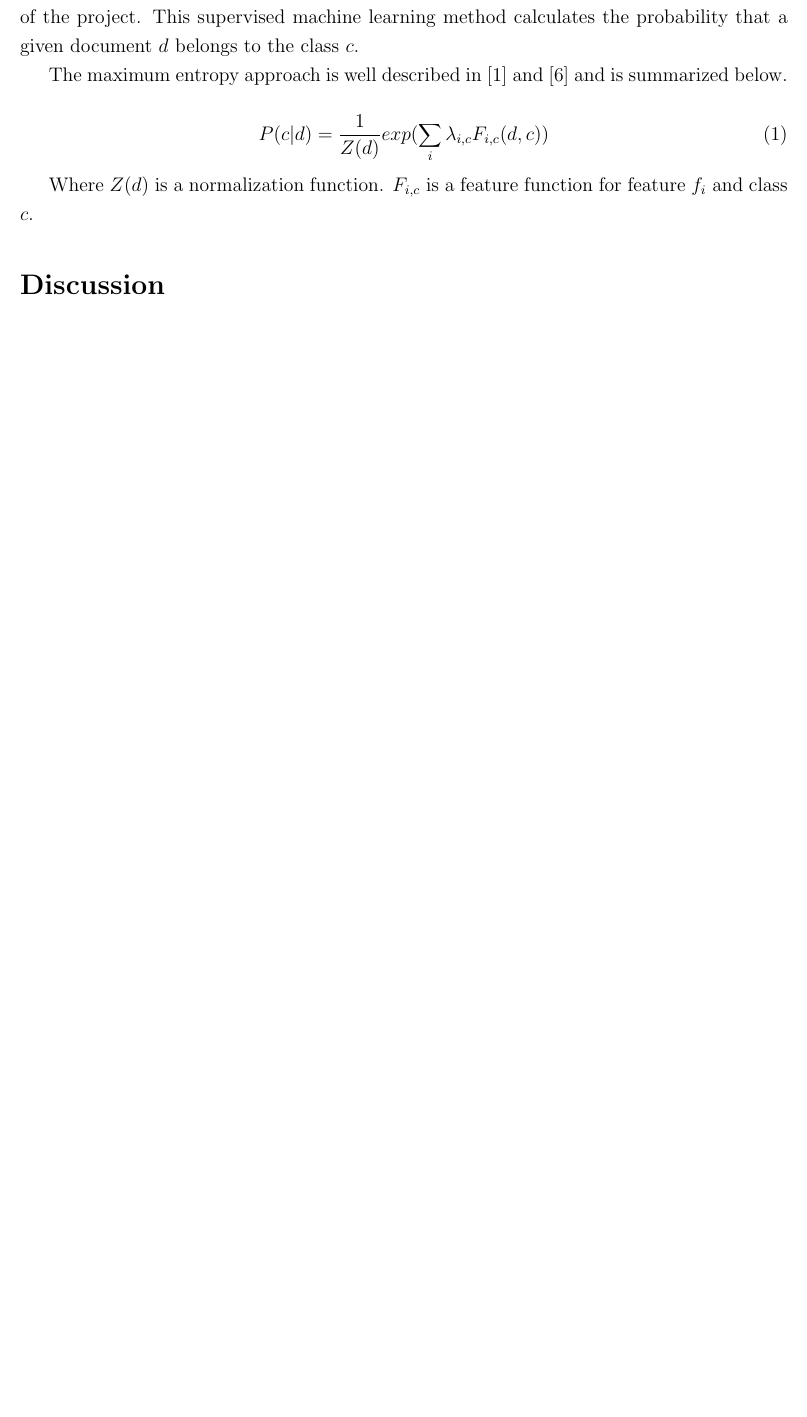
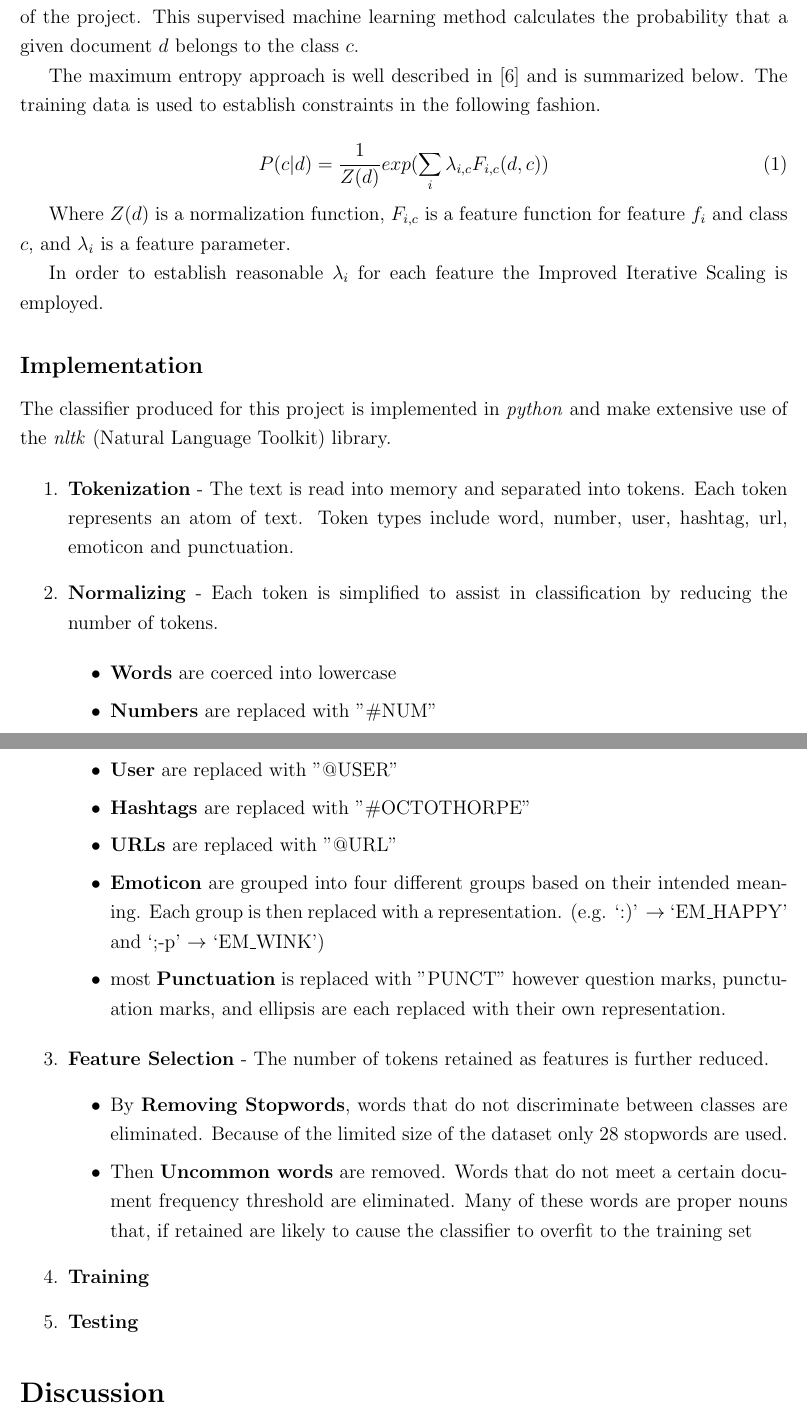
Before and after one commit to hockeybuggy/twitter-sentiment, a LaTeX document (paper/paper.tex): part of page 3 of 4 before the commit and two parts of pages 3 and 4 of 5 after it, the two joined at a grey line, cut so that both start at the same text, the shorter picture padded with empty space. Compiled offline with pdfLaTeX.

Commit message:
Wrote a whole bunch for implementation

```diff
--- a/paper/paper.tex
+++ b/paper/paper.tex
@@ -116,16 +118,77 @@ The Maximum Entropy classification method that was focused on due to the
 limited duration of the project. This supervised machine learning method
 calculates the probability that a given document $d$ belongs to the class $c$.
 
-The maximum entropy approach is well described in \cite{Pang2002} and
-\cite{Nigam1999} and is summarized below.
+The maximum entropy approach is well described in \cite{Nigam1999} and is
+summarized below. The training data is used to establish constraints in the
+following fashion.
 
 \begin{equation}
     P(c | d) = \frac{1}{Z(d)} exp( \sum\limits_{i} \lambda _{i,c} F_{i,c}(d,c) )
 \end{equation}
 
-Where $Z(d)$ is a normalization function. $F_{i,c}$ is a feature function for
-feature $f_{i}$ and class $c$.
+Where $Z(d)$ is a normalization function, $F_{i,c}$ is a feature function for
+feature $f_{i}$ and class $c$, and $\lambda_{i}$ is a feature parameter.
 
+In order to establish reasonable $\lambda_{i}$ for each feature the Improved
+Iterative Scaling is employed.
+
+%TODO outline the IIS algorithm
+
+\subsection{Implementation}
+
+The classifier produced for this project is implemented in \textit{python} and make
+extensive use of the \textit{nltk} (Natural Language Toolkit) library.
+
+\begin{enumerate}
+
+    \item \textbf{Tokenization} - The text is read into memory and separated into
+        tokens. Each token represents an atom of text. Token types include
+        word, number, user, hashtag, url, emoticon and punctuation.
+
+    \item \textbf{Normalizing} - Each token is simplified to assist in
+        classification by reducing the number of tokens.
+
+        \begin{itemize}
+
+            \item \textbf{Words} are coerced into lowercase
+
+            \item \textbf{Numbers} are replaced with "\#NUM"
+
+            \item \textbf{User} are replaced with "@USER"
+
+            \item \textbf{Hashtags} are replaced with "\#OCTOTHORPE"
+
+            \item \textbf{URLs} are replaced with "@URL"
+
+            \item \textbf{Emoticon} are grouped into four different groups
+                based on their intended meaning. Each group is then replaced
+                with a representation. (e.g. `:)' $\rightarrow$ `EM\_HAPPY' and
+                `;-p' $\rightarrow$ `EM\_WINK')
+
+            \item most \textbf{Punctuation} is replaced with "PUNCT" however
+                question marks, punctuation marks, and ellipsis are each
+                replaced with their own representation.
+
+        \end{itemize}
+
+    \item \textbf{Feature Selection} - The number of tokens retained as
+        features is further reduced.
+        \begin{itemize}
+
+            \item By \textbf{Removing Stopwords}, words that do not
+                discriminate between classes are eliminated. Because of the
+                limited size of the dataset only 28 stopwords are used.
+
+            \item Then \textbf{Uncommon words} are removed. Words that do not
+                meet a certain document frequency threshold are eliminated.
+                Many of these words are proper nouns that, if retained are
+                likely to cause the classifier to overfit to the training set
+
+        \end{itemize}
+
+    \item \textbf{Training}
+    \item \textbf{Testing}
+\end{enumerate}
 
 \section{Discussion}
 
```
Also changed, not shown: paper/paper.tex (2 more changed lines), 1 other file.
